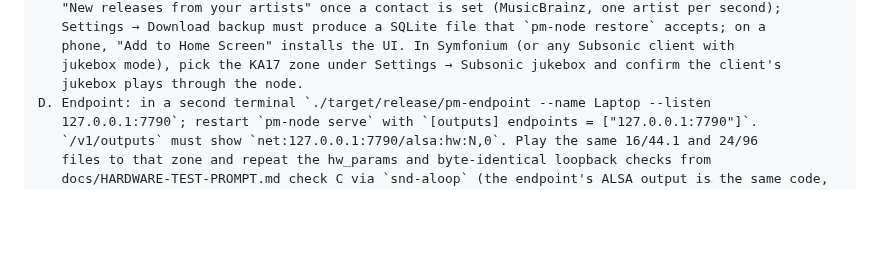
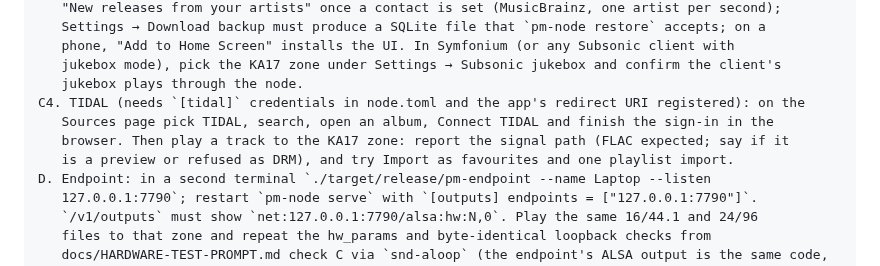
Before and after one commit to gillohner/pubky-music-node, a Markdown page: docs/LAPTOP-TEST-PROMPT.md, the part around the change. Drawn GitHub-style; blank space fills up the shorter version.

```diff
--- a/docs/LAPTOP-TEST-PROMPT.md
+++ b/docs/LAPTOP-TEST-PROMPT.md
@@ -48,6 +48,10 @@ C3. Web UI extras: the Zones page (sidebar) must show every zone with transport
    phone, "Add to Home Screen" installs the UI. In Symfonium (or any Subsonic client with
    jukebox mode), pick the KA17 zone under Settings → Subsonic jukebox and confirm the client's
    jukebox plays through the node.
+C4. TIDAL (needs `[tidal]` credentials in node.toml and the app's redirect URI registered): on the
+   Sources page pick TIDAL, search, open an album, Connect TIDAL and finish the sign-in in the
+   browser. Then play a track to the KA17 zone: report the signal path (FLAC expected; say if it
+   is a preview or refused as DRM), and try Import as favourites and one playlist import.
 D. Endpoint: in a second terminal `./target/release/pm-endpoint --name Laptop --listen
    127.0.0.1:7790`; restart `pm-node serve` with `[outputs] endpoints = ["127.0.0.1:7790"]`.
    `/v1/outputs` must show `net:127.0.0.1:7790/alsa:hw:N,0`. Play the same 16/44.1 and 24/96
```
Also changed, not shown: README.md (+6 -3 lines).
